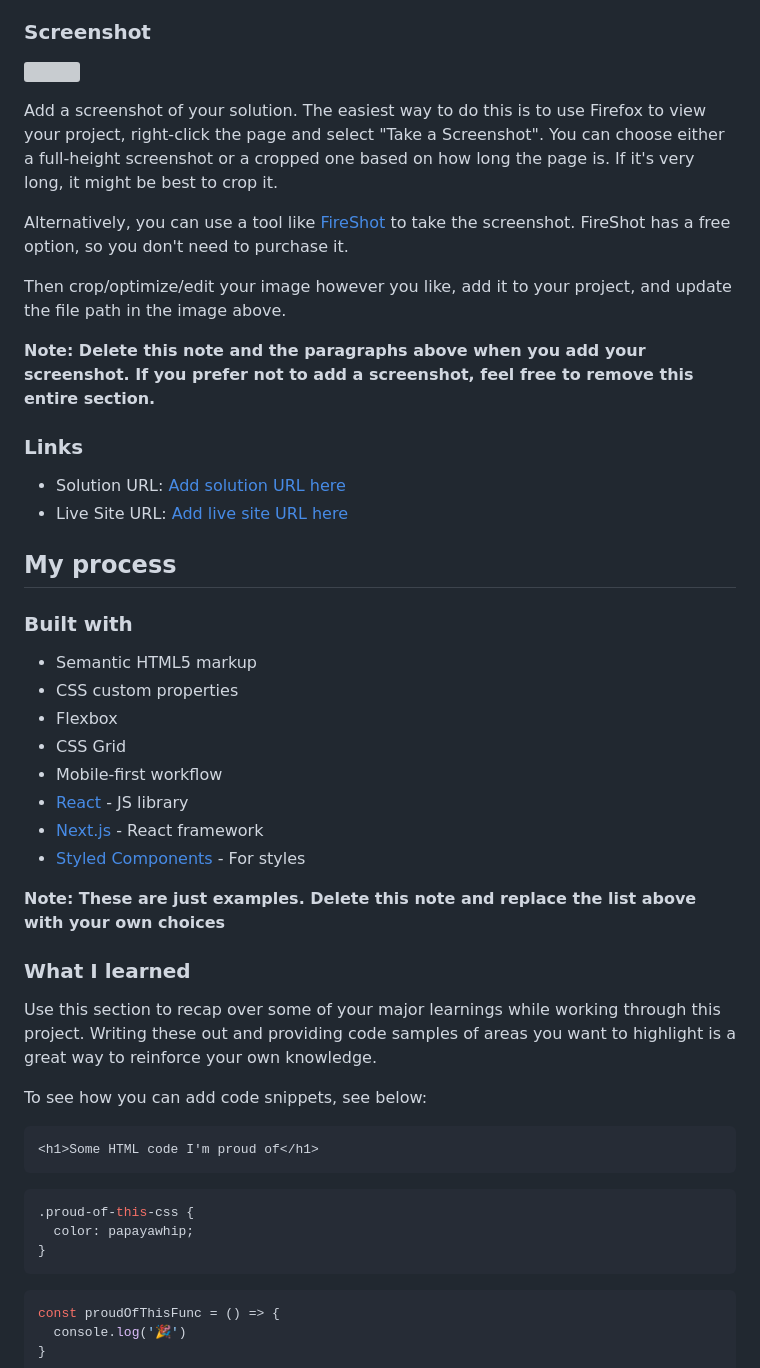
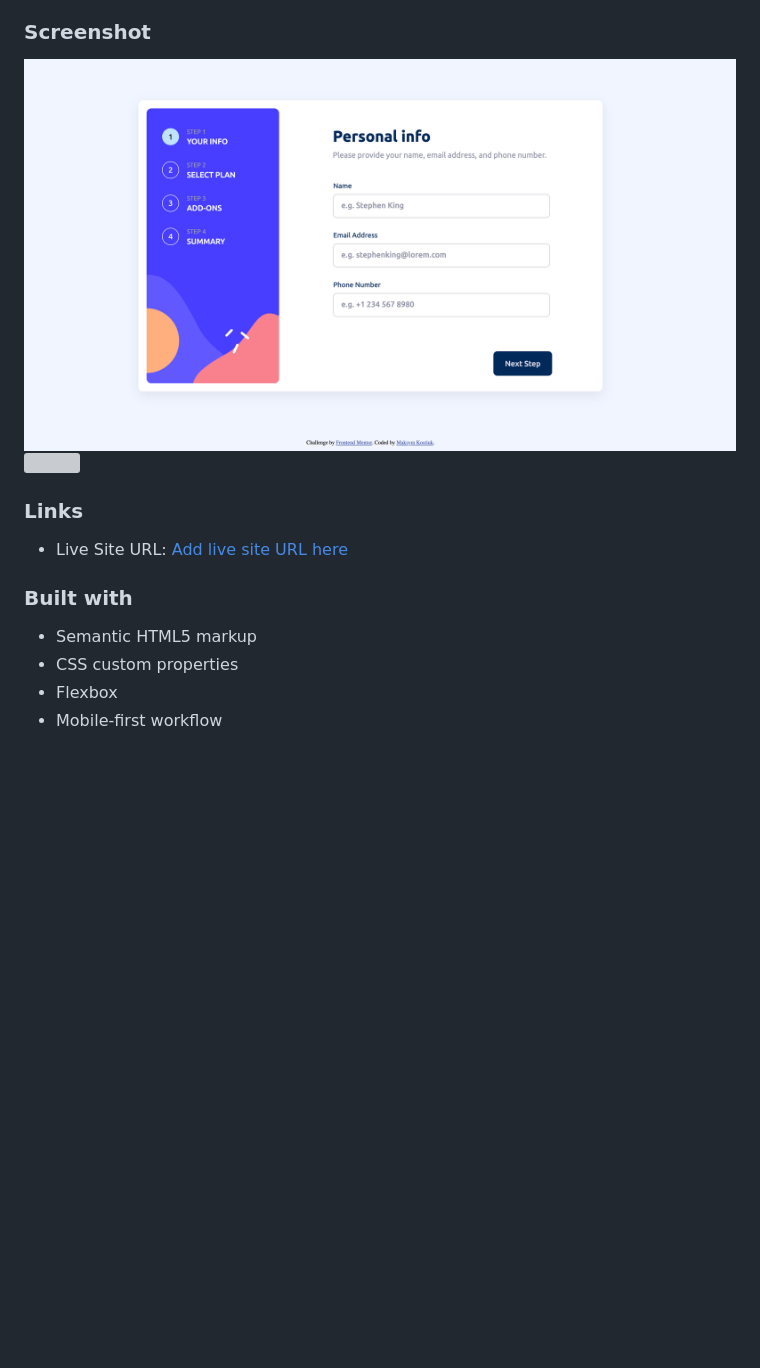
Before and after one commit to Pers1stent/multi-step-form, a Markdown page: README-template.md, the part around the change printed below. GitHub-like rendering; pictures changed too: assets/images/desktop.png (added); blank space fills up the shorter version; grey boxes are pictures that could not be loaded.

Commit message:
Readme added

````diff
--- a/README-template.md
+++ b/README-template.md
@@ -36,53 +18,16 @@ Users should be able to:
 
 ### Screenshot
 
-![](./screenshot.jpg)
-
-Add a screenshot of your solution. The easiest way to do this is to use Firefox to view your project, right-click the page and select "Take a Screenshot". You can choose either a full-height screenshot or a cropped one based on how long the page is. If it's very long, it might be best to crop it.
-
-Alternatively, you can use a tool like [FireShot](https://getfireshot.com/) to take the screenshot. FireShot has a free option, so you don't need to purchase it.
-
-Then crop/optimize/edit your image however you like, add it to your project, and update the file path in the image above.
-
-**Note: Delete this note and the paragraphs above when you add your screenshot. If you prefer not to add a screenshot, feel free to remove this entire section.**
+![](./assets/images/desktop.png)
+![](./assets/images/mobile)
 
 ### Links
 
-- Solution URL: [Add solution URL here](https://your-solution-url.com)
-- Live Site URL: [Add live site URL here](https://your-live-site-url.com)
-
-## My process
+- Live Site URL: [Add live site URL here](https://maks-form.netlify.app/)
 
 ### Built with
 
 - Semantic HTML5 markup
 - CSS custom properties
 - Flexbox
-- CSS Grid
 - Mobile-first workflow
-- [React](https://reactjs.org/) - JS library
-- [Next.js](https://nextjs.org/) - React framework
-- [Styled Components](https://styled-components.com/) - For styles
-
-**Note: These are just examples. Delete this note and replace the list above with your own choices**
-
-### What I learned
-
-Use this section to recap over some of your major learnings while working through this project. Writing these out and providing code samples of areas you want to highlight is a great way to reinforce your own knowledge.
-
-To see how you can add code snippets, see below:
-
-```html
-<h1>Some HTML code I'm proud of</h1>
-```
-```css
-.proud-of-this-css {
-  color: papayawhip;
-}
-```
-```js
-const proudOfThisFunc = () => {
-  console.log('🎉')
-}
-```
-
````
Also changed, not shown: other parts of README-template.md (+2 -45 lines), README.md (deleted, +0 -101 lines), assets/images/mobile.png (added).
